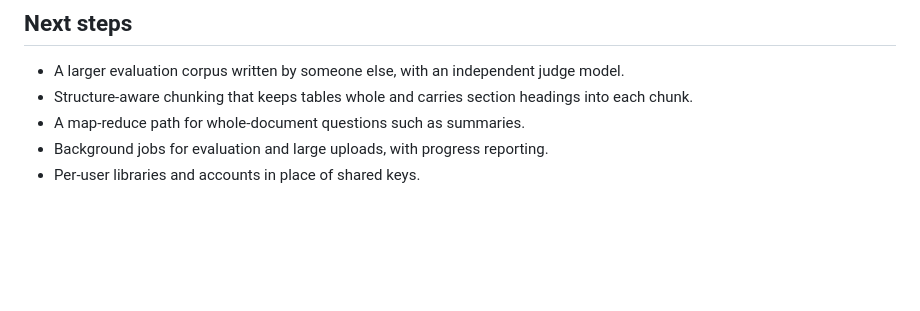
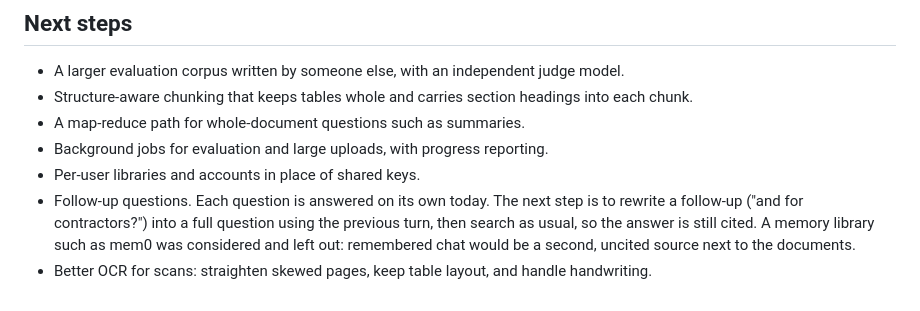
Before and after one commit to sanjith3057/-reliable-rag-api, a Markdown page: docs/SYSTEM_DESIGN.md, the part around the change. GitHub-like rendering; blank space fills up the shorter version.

```diff
--- a/docs/SYSTEM_DESIGN.md
+++ b/docs/SYSTEM_DESIGN.md
@@ -437,3 +437,8 @@ What this does not do, grouped by where it would bite.
 - A map-reduce path for whole-document questions such as summaries.
 - Background jobs for evaluation and large uploads, with progress reporting.
 - Per-user libraries and accounts in place of shared keys.
+- Follow-up questions. Each question is answered on its own today. The next step is to rewrite a
+  follow-up ("and for contractors?") into a full question using the previous turn, then search as
+  usual, so the answer is still cited. A memory library such as mem0 was considered and left out:
+  remembered chat would be a second, uncited source next to the documents.
+- Better OCR for scans: straighten skewed pages, keep table layout, and handle handwriting.
```
Also changed, not shown: README.md (+15 -0 lines).
